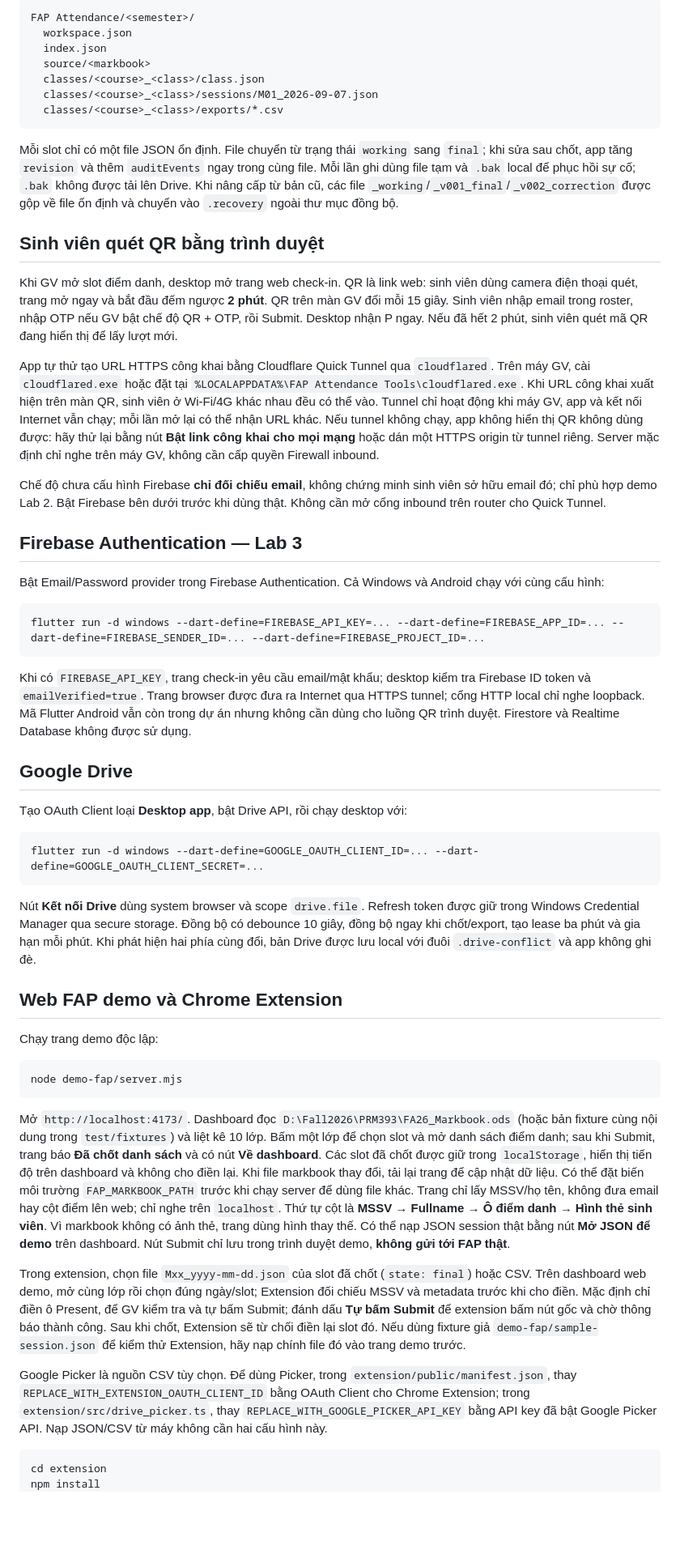
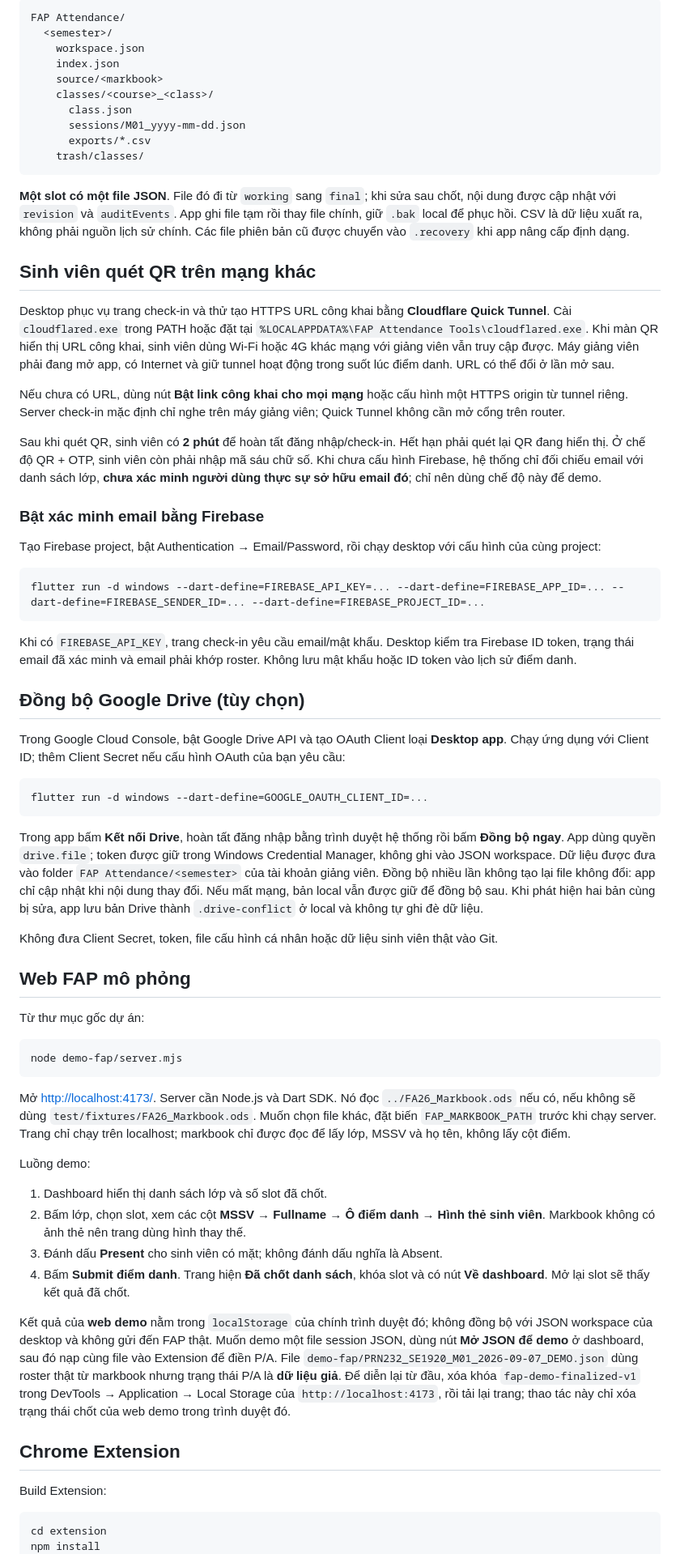
Before and after one commit to HungUniverse/Flutter-Attendance-Application, a Markdown page: README.md, the part around one of its changes. Shown at 81% size. GitHub-like rendering; blank space fills up the shorter version.

````diff
--- a/README.md
+++ b/README.md
@@ -17,57 +62,71 @@ Import file `test/fixtures/FA26_Markbook.ods`. Workspace được lưu tại th
 
 ```text
-FAP Attendance/<semester>/
-  workspace.json
-  index.json
-  source/<markbook>
-  classes/<course>_<class>/class.json
-  classes/<course>_<class>/sessions/M01_2026-09-07.json
-  classes/<course>_<class>/exports/*.csv
+FAP Attendance/
+  <semester>/
+    workspace.json
+    index.json
+    source/<markbook>
+    classes/<course>_<class>/
+      class.json
+      sessions/M01_yyyy-mm-dd.json
+      exports/*.csv
+    trash/classes/
 ```
 
-Mỗi slot chỉ có một file JSON ổn định. File chuyển từ trạng thái `working` sang `final`; khi sửa sau chốt, app tăng `revision` và thêm `auditEvents` ngay trong cùng file. Mỗi lần ghi dùng file tạm và `.bak` local để phục hồi sự cố; `.bak` không được tải lên Drive. Khi nâng cấp từ bản cũ, các file `_working`/`_v001_final`/`_v002_correction` được gộp về file ổn định và chuyển vào `.recovery` ngoài thư mục đồng bộ.
+**Một slot có một file JSON**. File đó đi từ `working` sang `final`; khi sửa sau chốt, nội dung được cập nhật với `revision` và `auditEvents`. App ghi file tạm rồi thay file chính, giữ `.bak` local để phục hồi. CSV là dữ liệu xuất ra, không phải nguồn lịch sử chính. Các file phiên bản cũ được chuyển vào `.recovery` khi app nâng cấp định dạng.
 
-## Sinh viên quét QR bằng trình duyệt
+## Sinh viên quét QR trên mạng khác
 
-Khi GV mở slot điểm danh, desktop mở trang web check-in. QR là link web: sinh viên dùng camera điện thoại quét, trang mở ngay và bắt đầu đếm ngược **2 phút**. QR trên màn GV đổi mỗi 15 giây. Sinh viên nhập email trong roster, nhập OTP nếu GV bật chế độ QR + OTP, rồi Submit. Desktop nhận P ngay. Nếu đã hết 2 phút, sinh viên quét mã QR đang hiển thị để lấy lượt mới.
+Desktop phục vụ trang check-in và thử tạo HTTPS URL công khai bằng **Cloudflare Quick Tunnel**. Cài `cloudflared.exe` trong PATH hoặc đặt tại `%LOCALAPPDATA%\FAP Attendance Tools\cloudflared.exe`. Khi màn QR hiển thị URL công khai, sinh viên dùng Wi-Fi hoặc 4G khác mạng với giảng viên vẫn truy cập được. Máy giảng viên phải đang mở app, có Internet và giữ tunnel hoạt động trong suốt lúc điểm danh. URL có thể đổi ở lần mở sau.
 
-App tự thử tạo URL HTTPS công khai bằng Cloudflare Quick Tunnel qua `cloudflared`. Trên máy GV, cài `cloudflared.exe` hoặc đặt tại `%LOCALAPPDATA%\FAP Attendance Tools\cloudflared.exe`. Khi URL công khai xuất hiện trên màn QR, sinh viên ở Wi‑Fi/4G khác nhau đều có thể vào. Tunnel chỉ hoạt động khi máy GV, app và kết nối Internet vẫn chạy; mỗi lần mở lại có thể nhận URL khác. Nếu tunnel không chạy, app không hiển thị QR không dùng được: hãy thử lại bằng nút **Bật link công khai cho mọi mạng** hoặc dán một HTTPS origin từ tunnel riêng. Server mặc định chỉ nghe trên máy GV, không cần cấp quyền Firewall inbound.
+Nếu chưa có URL, dùng nút **Bật link công khai cho mọi mạng** hoặc cấu hình một HTTPS origin từ tunnel riêng. Server check-in mặc định chỉ nghe trên máy giảng viên; Quick Tunnel không cần mở cổng trên router.
 
-Chế độ chưa cấu hình Firebase **chỉ đối chiếu email**, không chứng minh sinh viên sở hữu email đó; chỉ phù hợp demo Lab 2. Bật Firebase bên dưới trước khi dùng thật. Không cần mở cổng inbound trên router cho Quick Tunnel.
+Sau khi quét QR, sinh viên có **2 phút** để hoàn tất đăng nhập/check-in. Hết hạn phải quét lại QR đang hiển thị. Ở chế độ QR + OTP, sinh viên còn phải nhập mã sáu chữ số. Khi chưa cấu hình Firebase, hệ thống chỉ đối chiếu email với danh sách lớp, **chưa xác minh người dùng thực sự sở hữu email đó**; chỉ nên dùng chế độ này để demo.
 
-## Firebase Authentication — Lab 3
+### Bật xác minh email bằng Firebase
 
-Bật Email/Password provider trong Firebase Authentication. Cả Windows và Android chạy với cùng cấu hình:
+Tạo Firebase project, bật Authentication → Email/Password, rồi chạy desktop với cấu hình của cùng project:
 
 ```powershell
 flutter run -d windows --dart-define=FIREBASE_API_KEY=... --dart-define=FIREBASE_APP_ID=... --dart-define=FIREBASE_SENDER_ID=... --dart-define=FIREBASE_PROJECT_ID=...
 ```
 
-Khi có `FIREBASE_API_KEY`, trang check-in yêu cầu email/mật khẩu; desktop kiểm tra Firebase ID token và `emailVerified=true`. Trang browser được đưa ra Internet qua HTTPS tunnel; cổng HTTP local chỉ nghe loopback. Mã Flutter Android vẫn còn trong dự án nhưng không cần dùng cho luồng QR trình duyệt. Firestore và Realtime Database không được sử dụng.
+Khi có `FIREBASE_API_KEY`, trang check-in yêu cầu email/mật khẩu. Desktop kiểm tra Firebase ID token, trạng thái email đã xác minh và email phải khớp roster. Không lưu mật khẩu hoặc ID token vào lịch sử điểm danh.
 
-## Google Drive
+## Đồng bộ Google Drive (tùy chọn)
 
-Tạo OAuth Client loại **Desktop app**, bật Drive API, rồi chạy desktop với:
+Trong Google Cloud Console, bật Google Drive API và tạo OAuth Client loại **Desktop app**. Chạy ứng dụng với Client ID; thêm Client Secret nếu cấu hình OAuth của bạn yêu cầu:
 
 ```powershell
-flutter run -d windows --dart-define=GOOGLE_OAUTH_CLIENT_ID=... --dart-define=GOOGLE_OAUTH_CLIENT_SECRET=...
+flutter run -d windows --dart-define=GOOGLE_OAUTH_CLIENT_ID=...
 ```
 
-Nút **Kết nối Drive** dùng system browser và scope `drive.file`. Refresh token được giữ trong Windows Credential Manager qua secure storage. Đồng bộ có debounce 10 giây, đồng bộ ngay khi chốt/export, tạo lease ba phút và gia hạn mỗi phút. Khi phát hiện hai phía cùng đổi, bản Drive được lưu local với đuôi `.drive-conflict` và app không ghi đè.
+Trong app bấm **Kết nối Drive**, hoàn tất đăng nhập bằng trình duyệt hệ thống rồi bấm **Đồng bộ ngay**. App dùng quyền `drive.file`; token được giữ trong Windows Credential Manager, không ghi vào JSON workspace. Dữ liệu được đưa vào folder `FAP Attendance/<semester>` của tài khoản giảng viên. Đồng bộ nhiều lần không tạo lại file không đổi: app chỉ cập nhật khi nội dung thay đổi. Nếu mất mạng, bản local vẫn được giữ để đồng bộ sau. Khi phát hiện hai bản cùng bị sửa, app lưu bản Drive thành `.drive-conflict` ở local và không tự ghi đè dữ liệu.
 
-## Web FAP demo và Chrome Extension
+Không đưa Client Secret, token, file cấu hình cá nhân hoặc dữ liệu sinh viên thật vào Git.
 
-Chạy trang demo độc lập:
+## Web FAP mô phỏng
+
+Từ thư mục gốc dự án:
 
 ```powershell
 node demo-fap/server.mjs
 ```
 
-Mở `http://localhost:4173/`. Dashboard đọc `D:\Fall2026\PRM393\FA26_Markbook.ods` (hoặc bản fixture cùng nội dung trong `test/fixtures`) và liệt kê 10 lớp. Bấm một lớp để chọn slot và mở danh sách điểm danh; sau khi Submit, trang báo **Đã chốt danh sách** và có nút **Về dashboard**. Các slot đã chốt được giữ trong `localStorage`, hiển thị tiến độ trên dashboard và không cho điền lại. Khi file markbook thay đổi, tải lại trang để cập nhật dữ liệu. Có thể đặt biến môi trường `FAP_MARKBOOK_PATH` trước khi chạy server để dùng file khác. Trang chỉ lấy MSSV/họ tên, không đưa email hay cột điểm lên web; chỉ nghe trên `localhost`. Thứ tự cột là **MSSV → Fullname → Ô điểm danh → Hình thẻ sinh viên**. Vì markbook không có ảnh thẻ, trang dùng hình thay thế. Có thể nạp JSON session thật bằng nút **Mở JSON để demo** trên dashboard. Nút Submit chỉ lưu trong trình duyệt demo, **không gửi tới FAP thật**.
+Mở [http://localhost:4173/](http://localhost:4173/). Server cần Node.js và Dart SDK. Nó đọc `../FA26_Markbook.ods` nếu có, nếu không sẽ dùng `test/fixtures/FA26_Markbook.ods`. Muốn chọn file khác, đặt biến `FAP_MARKBOOK_PATH` trước khi chạy server. Trang chỉ chạy trên localhost; markbook chỉ được đọc để lấy lớp, MSSV và họ tên, không lấy cột điểm.
 
-Trong extension, chọn file `Mxx_yyyy-mm-dd.json` của slot đã chốt (`state: final`) hoặc CSV. Trên dashboard web demo, mở cùng lớp rồi chọn đúng ngày/slot; Extension đối chiếu MSSV và metadata trước khi cho điền. Mặc định chỉ điền ô Present, để GV kiểm tra và tự bấm Submit; đánh dấu **Tự bấm Submit** để extension bấm nút gốc và chờ thông báo thành công. Sau khi chốt, Extension sẽ từ chối điền lại slot đó. Nếu dùng fixture giả `demo-fap/sample-session.json` để kiểm thử Extension, hãy nạp chính file đó vào trang demo trước.
+Luồng demo:
 
-Google Picker là nguồn CSV tùy chọn. Để dùng Picker, trong `extension/public/manifest.json`, thay `REPLACE_WITH_EXTENSION_OAUTH_CLIENT_ID` bằng OAuth Client cho Chrome Extension; trong `extension/src/drive_picker.ts`, thay `REPLACE_WITH_GOOGLE_PICKER_API_KEY` bằng API key đã bật Google Picker API. Nạp JSON/CSV từ máy không cần hai cấu hình này.
+1. Dashboard hiển thị danh sách lớp và số slot đã chốt.
+2. Bấm lớp, chọn slot, xem các cột **MSSV → Fullname → Ô điểm danh → Hình thẻ sinh viên**. Markbook không có ảnh thẻ nên trang dùng hình thay thế.
+3. Đánh dấu **Present** cho sinh viên có mặt; không đánh dấu nghĩa là Absent.
+4. Bấm **Submit điểm danh**. Trang hiện **Đã chốt danh sách**, khóa slot và có nút **Về dashboard**. Mở lại slot sẽ thấy kết quả đã chốt.
+
+Kết quả của **web demo** nằm trong `localStorage` của chính trình duyệt đó; không đồng bộ với JSON workspace của desktop và không gửi đến FAP thật. Muốn demo một file session JSON, dùng nút **Mở JSON để demo** ở dashboard, sau đó nạp cùng file vào Extension để điền P/A. File `demo-fap/PRN232_SE1920_M01_2026-09-07_DEMO.json` dùng roster thật từ markbook nhưng trạng thái P/A là **dữ liệu giả**. Để diễn lại từ đầu, xóa khóa `fap-demo-finalized-v1` trong DevTools → Application → Local Storage của `http://localhost:4173`, rồi tải lại trang; thao tác này chỉ xóa trạng thái chốt của web demo trong trình duyệt đó.
+
+## Chrome Extension
+
+Build Extension:
 
 ```powershell
 cd extension
````
Also changed, not shown: other parts of README.md (+60 -14 lines).
